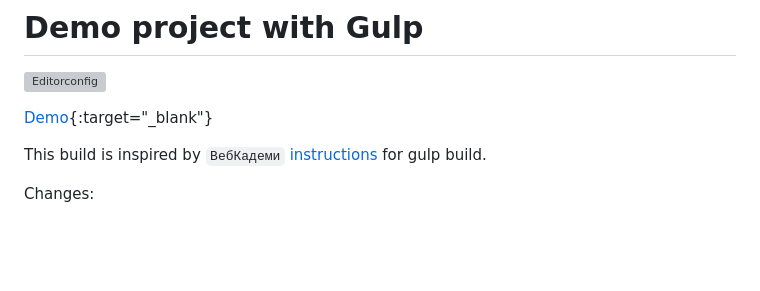
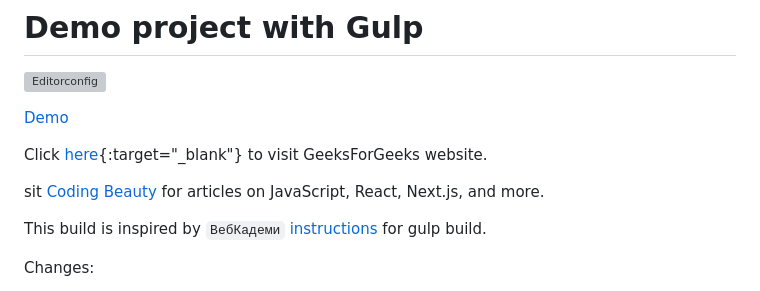
Before and after one commit to elmurat-karabekov/demo-gulp-webpack, a Markdown page: README.md, the part around the change. Rendered like a GitHub page; blank space fills up the shorter version; grey boxes are pictures that could not be loaded.

```diff
--- a/README.md
+++ b/README.md
@@ -2,7 +2,13 @@
 
 [![Editorconfig](https://github.com/elmurat-karabekov/demo-gulp-webpack/actions/workflows/editorconfig.yaml/badge.svg)](https://github.com/elmurat-karabekov/demo-gulp-webpack/actions/workflows/editorconfig.yaml)
 
-[Demo](https://elmurat-karabekov.github.io/demo-gulp-webpack/){:target="_blank"}
+<a href="https://elmurat-karabekov.github.io/demo-gulp-webpack" target="_blank">Demo</a>
+
+Click [here](https://www.geeksforgeeks.org/){:target="_blank"}
+to visit GeeksForGeeks website.
+
+sit [Coding Beauty](https://codingbeautydev.com) for articles on JavaScript, React, Next.js, and more.
+
 
 This build is inspired by `ВебКадеми`
 [instructions](https://www.youtube.com/watch?v=D_HW-tvyKKE&list=PLFeMECgJUXAQdzJtf2h9hliUmQD80MpIq)
```
